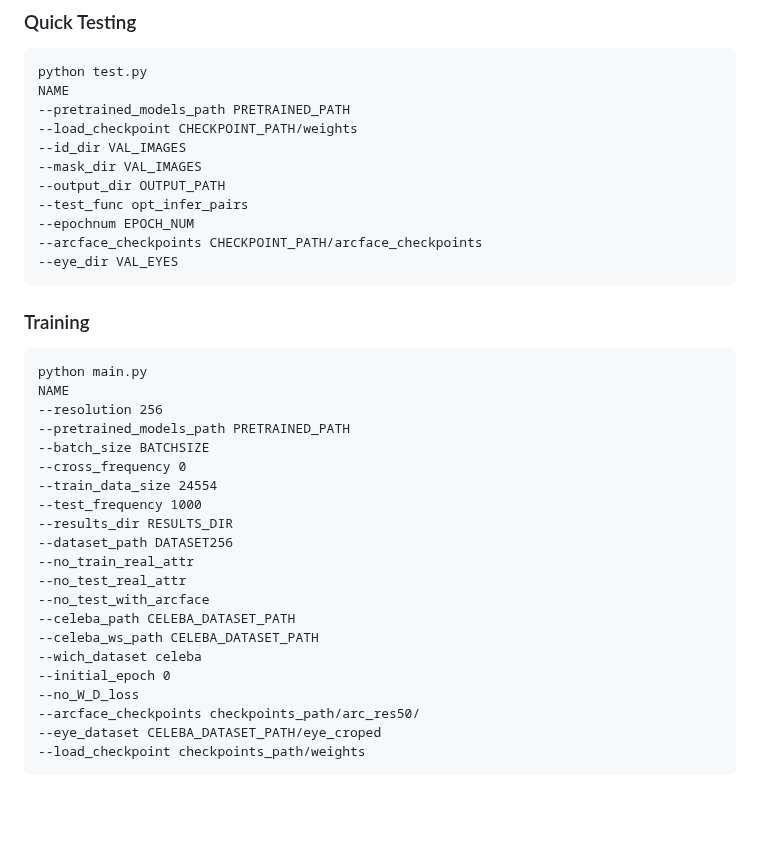
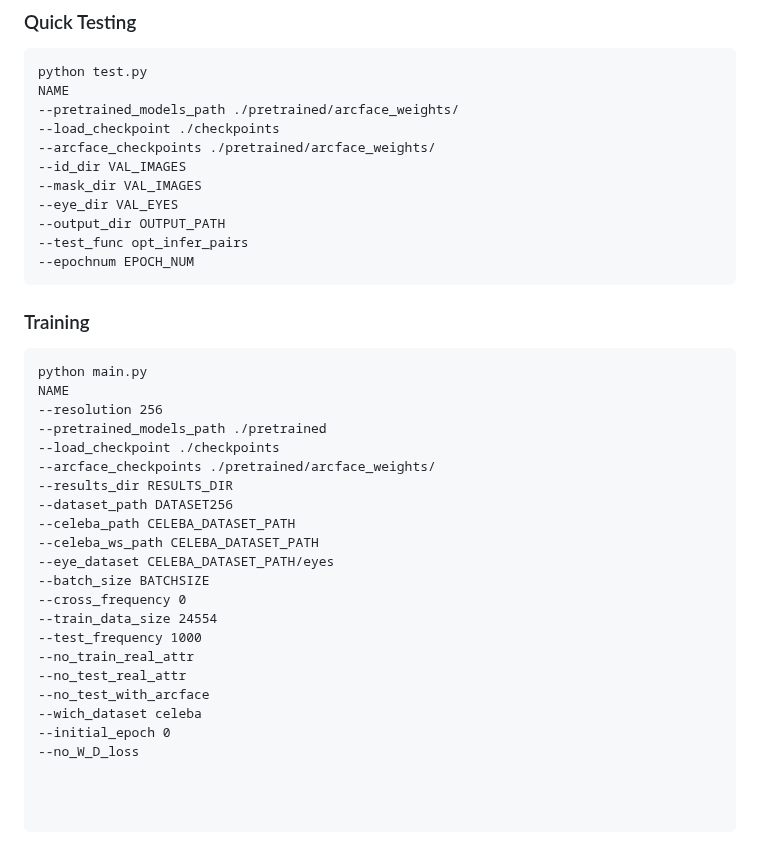
Before and after one commit to Fatemejamalii/E2F-Net, a Markdown page: README.md, the part around the change. Drawn GitHub-style; blank space fills up the shorter version.

````diff
--- a/README.md
+++ b/README.md
@@ -38,15 +38,15 @@ To use the pretrained models and checkpoints, download them from the following l
 ```
 python test.py
 NAME
---pretrained_models_path PRETRAINED_PATH
---load_checkpoint CHECKPOINT_PATH/weights
+--pretrained_models_path ./pretrained/arcface_weights/
+--load_checkpoint ./checkpoints
+--arcface_checkpoints ./pretrained/arcface_weights/
 --id_dir VAL_IMAGES
 --mask_dir VAL_IMAGES
+--eye_dir VAL_EYES
 --output_dir OUTPUT_PATH
 --test_func opt_infer_pairs
 --epochnum EPOCH_NUM
---arcface_checkpoints CHECKPOINT_PATH/arcface_checkpoints
---eye_dir VAL_EYES
 ```
 
 ### Training
@@ -54,22 +54,25 @@ NAME
 python main.py
 NAME
 --resolution 256
---pretrained_models_path PRETRAINED_PATH
+--pretrained_models_path ./pretrained
+--load_checkpoint ./checkpoints
+--arcface_checkpoints ./pretrained/arcface_weights/
+--results_dir RESULTS_DIR
+--dataset_path DATASET256
+--celeba_path CELEBA_DATASET_PATH
+--celeba_ws_path CELEBA_DATASET_PATH
+--eye_dataset CELEBA_DATASET_PATH/eyes
 --batch_size BATCHSIZE
 --cross_frequency 0
 --train_data_size 24554
 --test_frequency 1000
---results_dir RESULTS_DIR
---dataset_path DATASET256
 --no_train_real_attr
 --no_test_real_attr
 --no_test_with_arcface
---celeba_path CELEBA_DATASET_PATH
---celeba_ws_path CELEBA_DATASET_PATH
 --wich_dataset celeba
 --initial_epoch 0
 --no_W_D_loss
---arcface_checkpoints checkpoints_path/arc_res50/
---eye_dataset CELEBA_DATASET_PATH/eye_croped
---load_checkpoint checkpoints_path/weights
+
+
+
 ```
````
